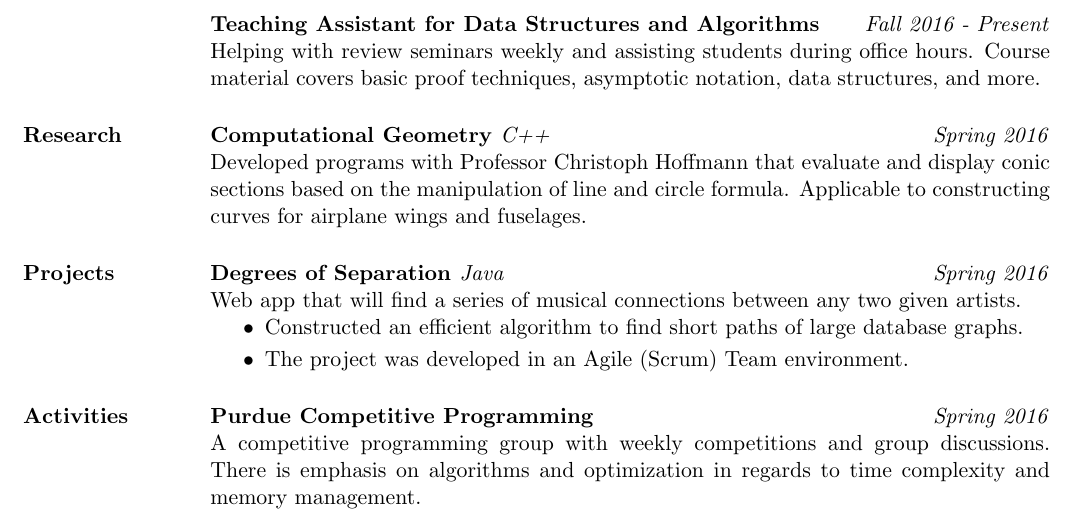
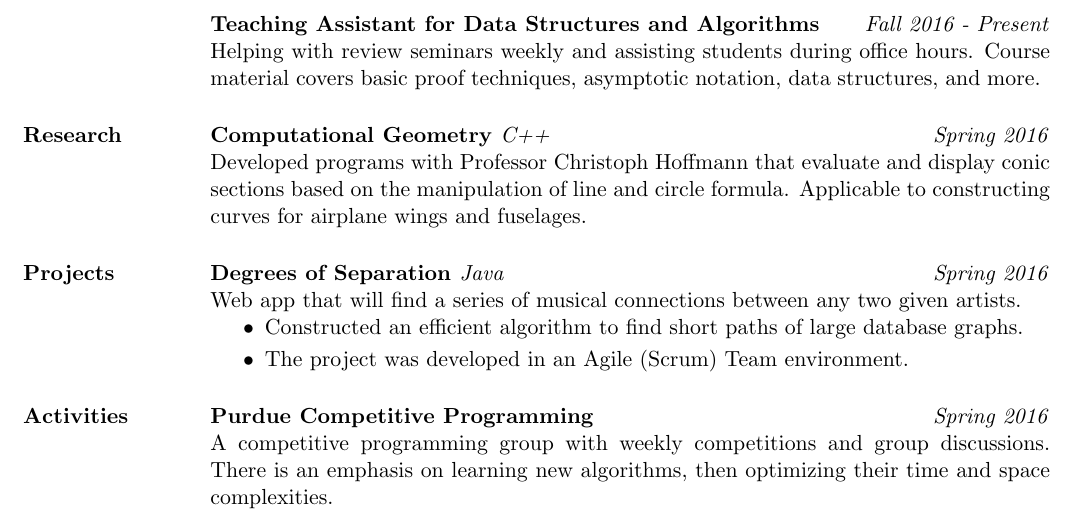
Before and after one commit to ryndvs96/resume, a LaTeX CV (resume.tex): part of the page, cut so that both start at the same text. Compiled offline with pdfLaTeX.

Commit message:
Reworded some stuff

```diff
--- a/resume.tex
+++ b/resume.tex
@@ -241,7 +241,7 @@ Looking for an internship that will take advantage of my programming abilities,
 \employer{\textbf{Purdue Competitive Programming}}
 \dates{\emph{Spring 2016}}
 \begin{position}
-A competitive programming group with weekly competitions and group discussions. There is emphasis on algorithms and optimization in regards to time complexity and memory management.
+A competitive programming group with weekly competitions and group discussions. There is an emphasis on learning new algorithms, then optimizing their time and space complexities.
 \end{position}
 
 % \employer{\textbf{BoilerMake}}
```
Also changed, not shown: resume.pdf.
